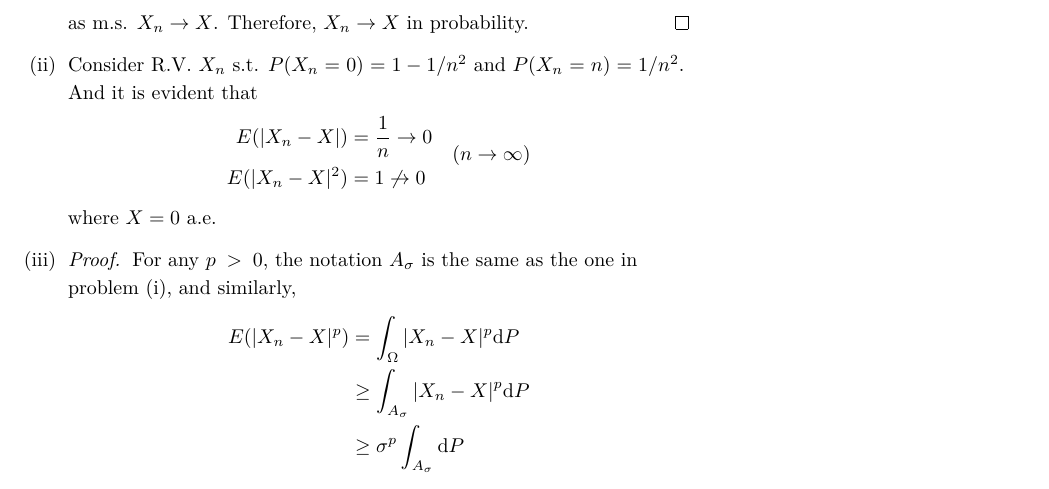
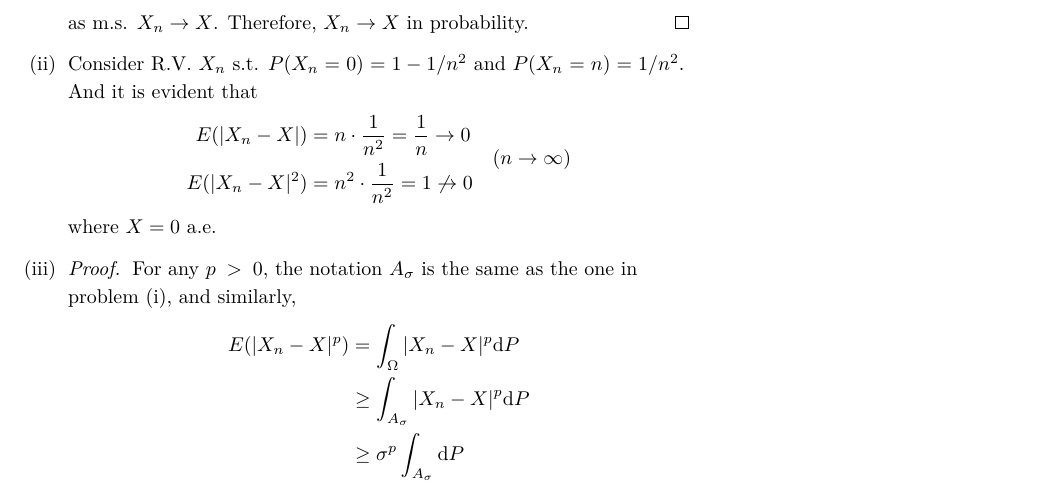
Before and after one commit to OopsYao/homework, a LaTeX problem sheet (SDE/hw4/main.tex): part of page 5 of 6, cut so that both start at the same text. Compiled offline with XeLaTeX; a missing font is replaced by an installed copy or a similar font.

Commit message:
♿️ SDE Add detail in H4P7.2

```diff
--- a/SDE/hw4/main.tex
+++ b/SDE/hw4/main.tex
@@ -236,8 +236,8 @@
         Consider R.V. $X_n$ s.t. $P(X_n=0)=1-1/n^2$ and $P(X_n=n)=1/n^2$.
         And it is evident that
         \[\begin{aligned}
-            E(|X_n-X|)&=\frac{1}{n}\to 0\\
-            E(|X_n-X|^2)&=1\not\to 0
+            E(|X_n-X|)&=n\cdot\frac{1}{n^2}=\frac{1}{n}\to 0\\
+            E(|X_n-X|^2)&=n^2\cdot\frac{1}{n^2}=1\not\to 0
         \end{aligned}\quad(n\to\infty)\]
         where $X=0$ a.e.
 
```
